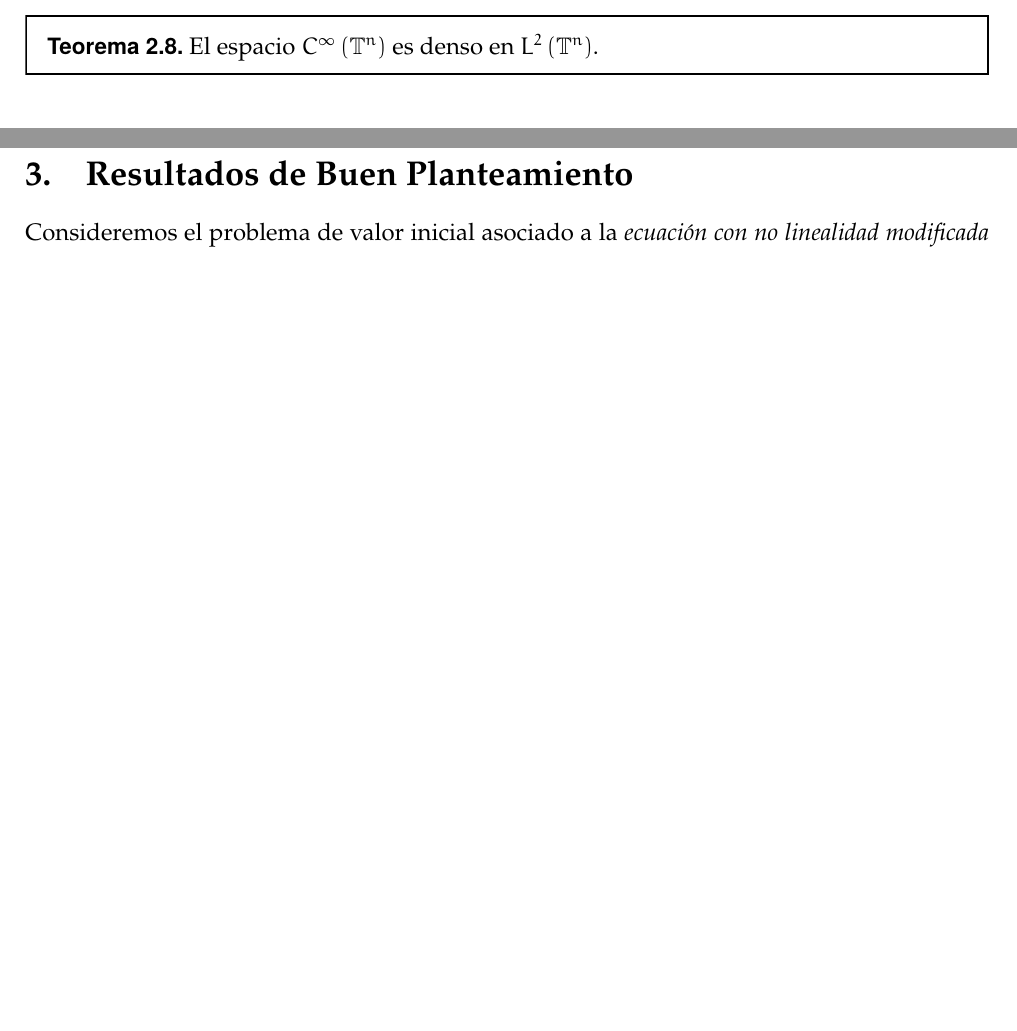
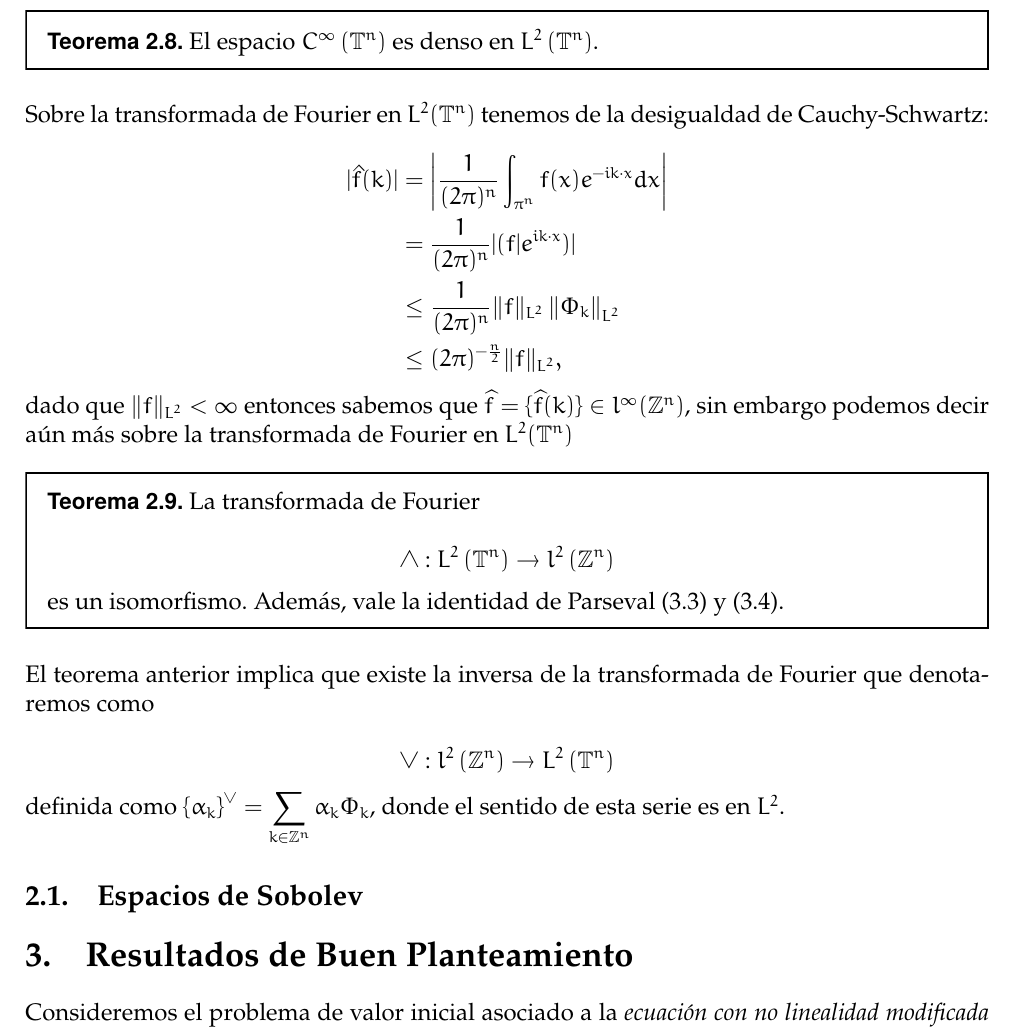
Before and after one commit to vinograd0v/ZKB_PDE, a LaTeX paper (main.tex): two parts of pages 7 and 8 of 10 before the commit and part of page 8 of 11 after it, the two joined at a grey line, cut so that both start at the same text, the shorter picture padded with empty space. Compiled offline with pdfLaTeX.

Commit message:
correcciones

```diff
--- a/main.tex
+++ b/main.tex
@@ -331,7 +333,40 @@ $$\|f\|_{L^2}^2=\int_{\T^n}|f(x)|^2 d x<\infty.$$
 El espacio $C^{\infty}\left(\mathbb{T}^n\right)$ es denso en $L^2\left(\mathbb{T}^n\right)$.
 \end{theorem}
 
+Sobre la transformada de Fourier en $L^2(\T^n)$ tenemos de la desigualdad de Cauchy-Schwartz:
 
+$$
+\begin{aligned}
+|\hat{f}(k)| & =\left|\frac{1}{(2 \pi)^n} \int_{\pi^n} f(x) e^{-i k \cdot x} d x\right| \\
+& =\frac{1}{(2 \pi)^n} |(f|e^{i k \cdot x}) | \\
+& \leq \frac{1}{(2 \pi)^n}\|f\|_{L^2}\left\|\Phi_k \right\|_{L^2} \\
+& \leq(2 \pi)^{-\frac{n}{2}}\|f\|_{L^2},
+\end{aligned}
+$$
+
+dado que $\|f\|_{L^2}<\infty$ entonces sabemos que $\widehat{f}=\{\widehat{f}(k)\}\in l^{\infty}(\Z^n)$, sin embargo podemos decir aún más sobre la transformada de Fourier en $L^2(\T^n)$
+
+\begin{theorem}
+
+La transformada de Fourier
+
+$$
+\wedge: L^2\left(\mathbb{T}^n\right) \rightarrow l^2\left(\mathbb{Z}^n\right)
+$$
+
+es un isomorfismo. Además, vale la identidad de Parseval (3.3) y (3.4).
+\end{theorem}
+
+El teorema anterior implica que existe la inversa de la transformada de Fourier que denotaremos como
+
+$$
+\vee: l^2\left(\mathbb{Z}^n\right) \rightarrow L^2\left(\mathbb{T}^n\right)
+$$
+
+definida como $\left\{\alpha_k\right\}^{\vee}=\displaystyle\sum_{k \in \mathbb{Z}^n} \alpha_k \Phi_k$, donde el sentido de esta serie es en $L^2$.
+
+
+\subsection{Espacios de Sobolev}
 
 %%%%%%%%%%%%%%%%%%%%%%%%%%%%%%%%%%%%%%%%%%%
 \section{Resultados de Buen Planteamiento}
```
Also changed, not shown: main.pdf, main.tex (12 more changed lines).
